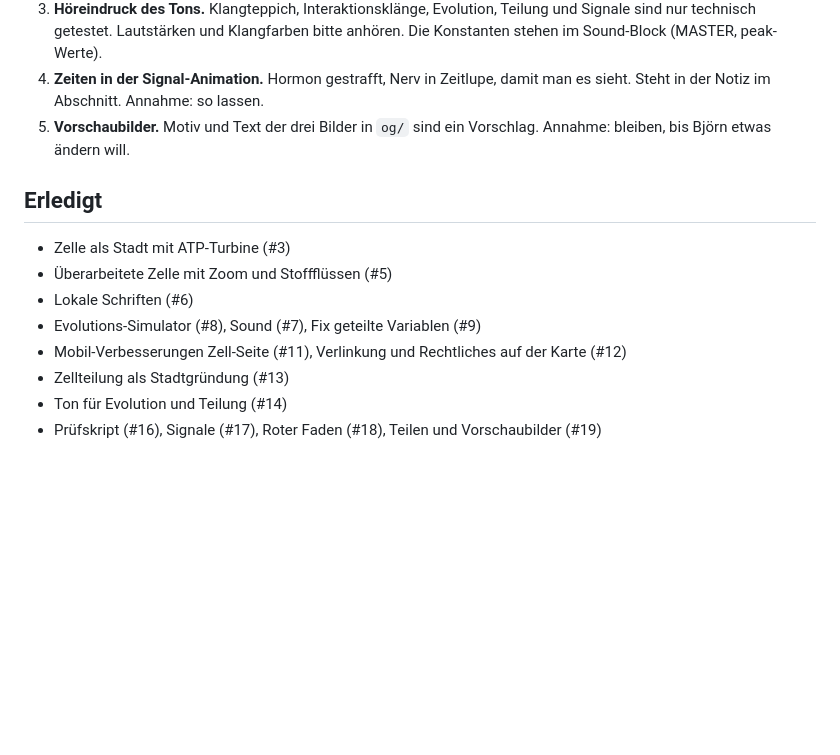
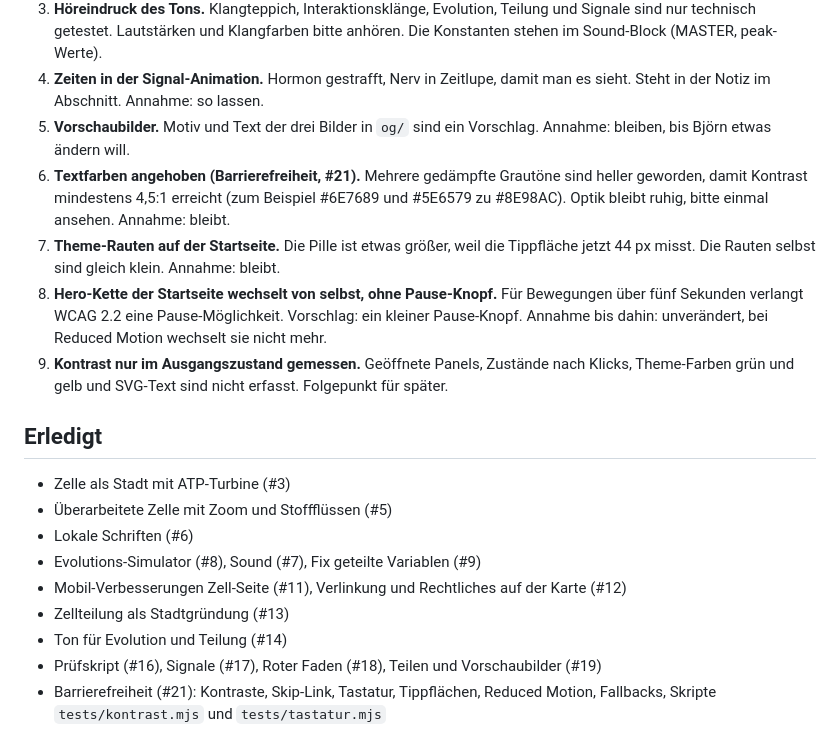
Before and after one commit to Doug1990/github-upload, a Markdown page: BACKLOG.md, the part around one of its changes. Drawn GitHub-style; blank space fills up the shorter version.

```diff
--- a/BACKLOG.md
+++ b/BACKLOG.md
@@ -48,6 +47,10 @@ Alles, was eine Entscheidung von Björn braucht, wird hier gesammelt statt ihn z
 3. **Höreindruck des Tons.** Klangteppich, Interaktionsklänge, Evolution, Teilung und Signale sind nur technisch getestet. Lautstärken und Klangfarben bitte anhören. Die Konstanten stehen im Sound-Block (MASTER, peak-Werte).
 4. **Zeiten in der Signal-Animation.** Hormon gestrafft, Nerv in Zeitlupe, damit man es sieht. Steht in der Notiz im Abschnitt. Annahme: so lassen.
 5. **Vorschaubilder.** Motiv und Text der drei Bilder in `og/` sind ein Vorschlag. Annahme: bleiben, bis Björn etwas ändern will.
+6. **Textfarben angehoben (Barrierefreiheit, #21).** Mehrere gedämpfte Grautöne sind heller geworden, damit Kontrast mindestens 4,5:1 erreicht (zum Beispiel #6E7689 und #5E6579 zu #8E98AC). Optik bleibt ruhig, bitte einmal ansehen. Annahme: bleibt.
+7. **Theme-Rauten auf der Startseite.** Die Pille ist etwas größer, weil die Tippfläche jetzt 44 px misst. Die Rauten selbst sind gleich klein. Annahme: bleibt.
+8. **Hero-Kette der Startseite wechselt von selbst, ohne Pause-Knopf.** Für Bewegungen über fünf Sekunden verlangt WCAG 2.2 eine Pause-Möglichkeit. Vorschlag: ein kleiner Pause-Knopf. Annahme bis dahin: unverändert, bei Reduced Motion wechselt sie nicht mehr.
+9. **Kontrast nur im Ausgangszustand gemessen.** Geöffnete Panels, Zustände nach Klicks, Theme-Farben grün und gelb und SVG-Text sind nicht erfasst. Folgepunkt für später.
 
 ## Erledigt
 
@@ -59,3 +62,4 @@ Alles, was eine Entscheidung von Björn braucht, wird hier gesammelt statt ihn z
 - Zellteilung als Stadtgründung (#13)
 - Ton für Evolution und Teilung (#14)
 - Prüfskript (#16), Signale (#17), Roter Faden (#18), Teilen und Vorschaubilder (#19)
+- Barrierefreiheit (#21): Kontraste, Skip-Link, Tastatur, Tippflächen, Reduced Motion, Fallbacks, Skripte `tests/kontrast.mjs` und `tests/tastatur.mjs`
```
Also changed, not shown: other parts of BACKLOG.md (+14 -15 lines).
